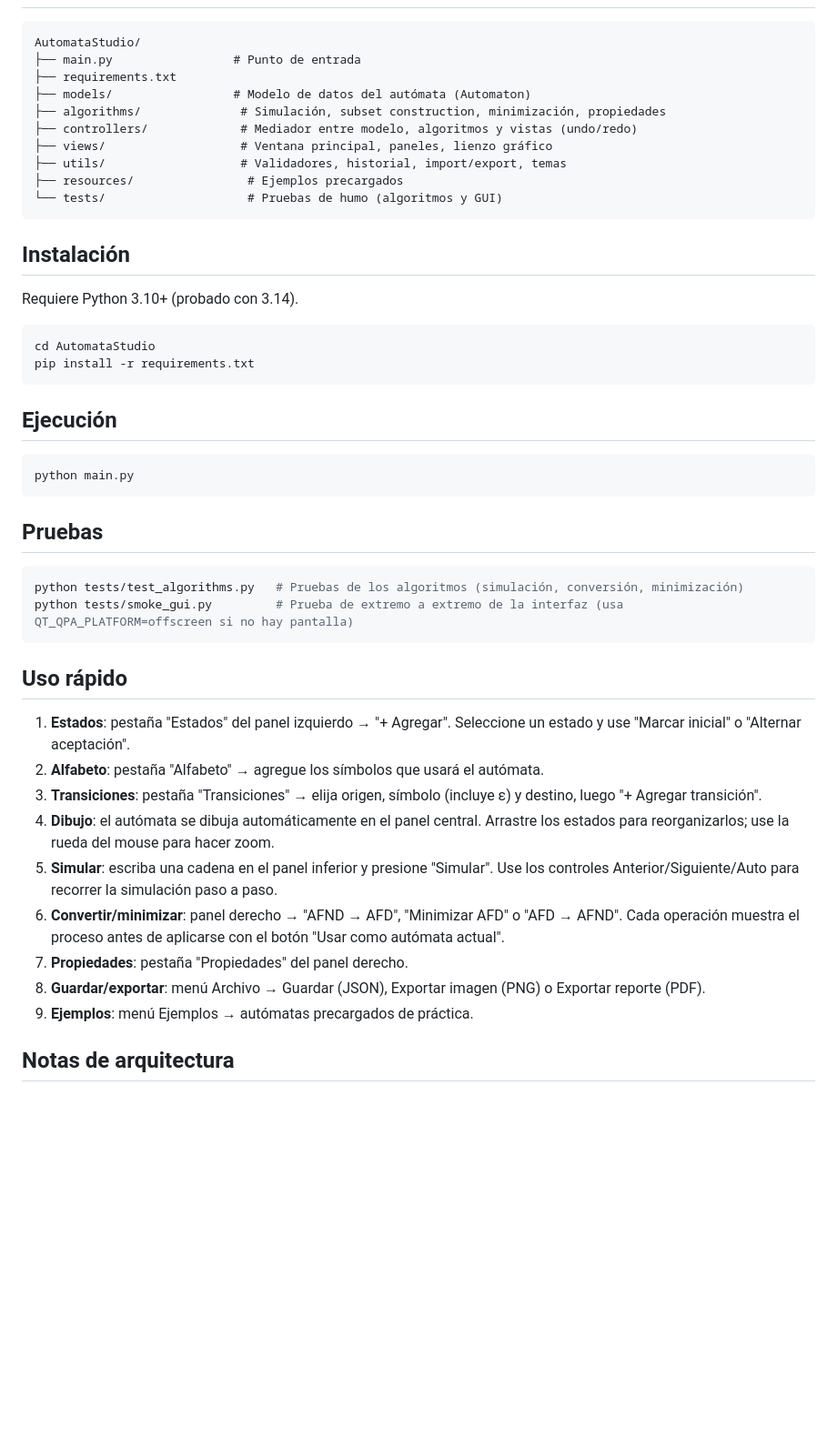
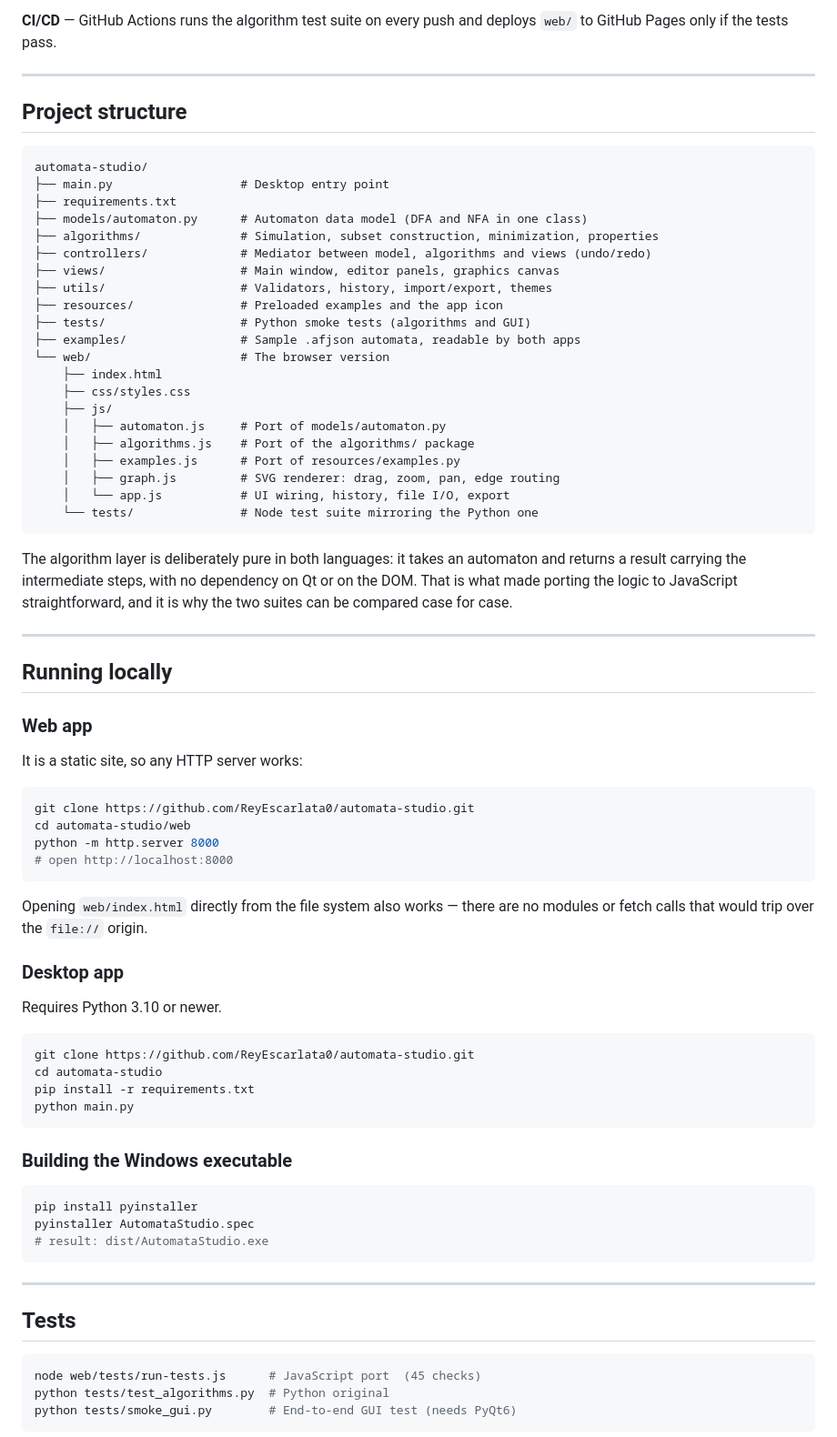
Before and after one commit to ReyEscarlata0/automata-studio, a Markdown page: README.md, the part around one of its changes. Shown at 91% size. GitHub-like rendering; blank space fills up the shorter version.

````diff
--- a/README.md
+++ b/README.md
@@ -21,57 +85,84 @@ con interfaz gráfica moderna en PyQt6.
+**CI/CD** — GitHub Actions runs the algorithm test suite on every push and
+deploys `web/` to GitHub Pages only if the tests pass.
+
+---
+
+## Project structure
 
 ```
-AutomataStudio/
-├── main.py                 # Punto de entrada
+automata-studio/
+├── main.py                  # Desktop entry point
 ├── requirements.txt
-├── models/                 # Modelo de datos del autómata (Automaton)
-├── algorithms/              # Simulación, subset construction, minimización, propiedades
-├── controllers/             # Mediador entre modelo, algoritmos y vistas (undo/redo)
-├── views/                   # Ventana principal, paneles, lienzo gráfico
-├── utils/                   # Validadores, historial, import/export, temas
-├── resources/                # Ejemplos precargados
-└── tests/                    # Pruebas de humo (algoritmos y GUI)
+├── models/automaton.py      # Automaton data model (DFA and NFA in one class)
+├── algorithms/              # Simulation, subset construction, minimization, properties
+├── controllers/             # Mediator between model, algorithms and views (undo/redo)
+├── views/                   # Main window, editor panels, graphics canvas
+├── utils/                   # Validators, history, import/export, themes
+├── resources/               # Preloaded examples and the app icon
+├── tests/                   # Python smoke tests (algorithms and GUI)
+├── examples/                # Sample .afjson automata, readable by both apps
+└── web/                     # The browser version
+    ├── index.html
+    ├── css/styles.css
+    ├── js/
+    │   ├── automaton.js     # Port of models/automaton.py
+    │   ├── algorithms.js    # Port of the algorithms/ package
+    │   ├── examples.js      # Port of resources/examples.py
+    │   ├── graph.js         # SVG renderer: drag, zoom, pan, edge routing
+    │   └── app.js           # UI wiring, history, file I/O, export
+    └── tests/               # Node test suite mirroring the Python one
 ```
 
-## Instalación
+The algorithm layer is deliberately pure in both languages: it takes an
+automaton and returns a result carrying the intermediate steps, with no
+dependency on Qt or on the DOM. That is what made porting the logic to
+JavaScript straightforward, and it is why the two suites can be compared
+case for case.
 
-Requiere Python 3.10+ (probado con 3.14).
+---
+
+## Running locally
+
+### Web app
+
+It is a static site, so any HTTP server works:
 
 ```bash
-cd AutomataStudio
-pip install -r requirements.txt
+git clone https://github.com/ReyEscarlata0/automata-studio.git
+cd automata-studio/web
+python -m http.server 8000
+# open http://localhost:8000
 ```
 
-## Ejecución
+Opening `web/index.html` directly from the file system also works — there are
+no modules or fetch calls that would trip over the `file://` origin.
+
+### Desktop app
+
+Requires Python 3.10 or newer.
 
 ```bash
+git clone https://github.com/ReyEscarlata0/automata-studio.git
+cd automata-studio
+pip install -r requirements.txt
 python main.py
 ```
 
-## Pruebas
+### Building the Windows executable
 
 ```bash
-python tests/test_algorithms.py   # Pruebas de los algoritmos (simulación, conversión, minimización)
-python tests/smoke_gui.py         # Prueba de extremo a extremo de la interfaz (usa QT_QPA_PLATFORM=offscreen si no hay pantalla)
+pip install pyinstaller
+pyinstaller AutomataStudio.spec
+# result: dist/AutomataStudio.exe
 ```
 
-## Uso rápido
+---
 
-1. **Estados**: pestaña "Estados" del panel izquierdo → "+ Agregar". Seleccione un
-   estado y use "Marcar inicial" o "Alternar aceptación".
-2. **Alfabeto**: pestaña "Alfabeto" → agregue los símbolos que usará el autómata.
-3. **Transiciones**: pestaña "Transiciones" → elija origen, símbolo (incluye ε) y
-   destino, luego "+ Agregar transición".
-4. **Dibujo**: el autómata se dibuja automáticamente en el panel central. Arrastre
-   los estados para reorganizarlos; use la rueda del mouse para hacer zoom.
-5. **Simular**: escriba una cadena en el panel inferior y presione "Simular". Use
-   los controles Anterior/Siguiente/Auto para recorrer la simulación paso a paso.
-6. **Convertir/minimizar**: panel derecho → "AFND → AFD", "Minimizar AFD" o
-   "AFD → AFND". Cada operación muestra el proceso antes de aplicarse con el botón
-   "Usar como autómata actual".
-7. **Propiedades**: pestaña "Propiedades" del panel derecho.
-8. **Guardar/exportar**: menú Archivo → Guardar (JSON), Exportar imagen (PNG) o
-   Exportar reporte (PDF).
-9. **Ejemplos**: menú Ejemplos → autómatas precargados de práctica.
+## Tests
 
-## Notas de arquitectura
+```bash
+node web/tests/run-tests.js      # JavaScript port  (45 checks)
+python tests/test_algorithms.py  # Python original
+python tests/smoke_gui.py        # End-to-end GUI test (needs PyQt6)
+```
 
````
Also changed, not shown: other parts of README.md (+133 -23 lines), README.es.md (added, +91 -0 lines).
